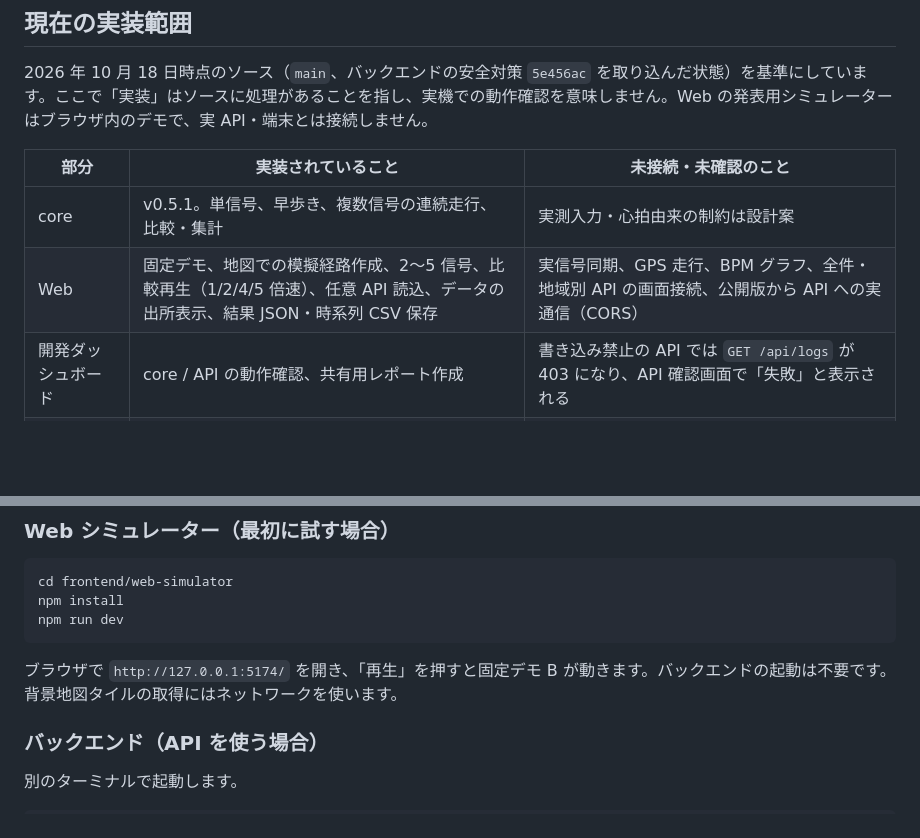
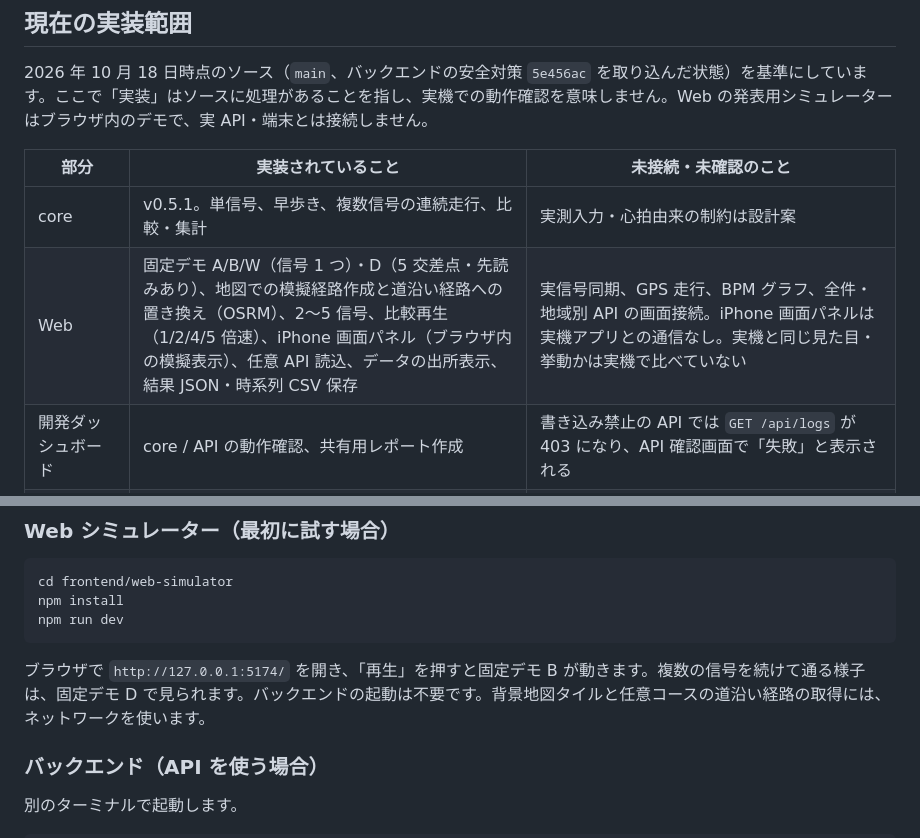
Before and after one commit to cocoa6078/sp_2601, a Markdown page: README.md, 2 parts joined by grey strips. Rendered like a GitHub page; blank space fills up the shorter version.

````diff
--- a/README.md
+++ b/README.md
@@ -124,7 +125,7 @@ JARTIC のオープンデータは、[公式データ提供ページ](https://ww
 | 部分 | 実装されていること | 未接続・未確認のこと |
 | --- | --- | --- |
 | core | v0.5.1。単信号、早歩き、複数信号の連続走行、比較・集計 | 実測入力・心拍由来の制約は設計案 |
-| Web | 固定デモ、地図での模擬経路作成、2〜5 信号、比較再生（1/2/4/5 倍速）、任意 API 読込、データの出所表示、結果 JSON・時系列 CSV 保存 | 実信号同期、GPS 走行、BPM グラフ、全件・地域別 API の画面接続、公開版から API への実通信（CORS） |
+| Web | 固定デモ A/B/W（信号 1 つ）・D（5 交差点・先読みあり）、地図での模擬経路作成と道沿い経路への置き換え（OSRM）、2〜5 信号、比較再生（1/2/4/5 倍速）、iPhone 画面パネル（ブラウザ内の模擬表示）、任意 API 読込、データの出所表示、結果 JSON・時系列 CSV 保存 | 実信号同期、GPS 走行、BPM グラフ、全件・地域別 API の画面接続。iPhone 画面パネルは実機アプリとの通信なし。実機と同じ見た目・挙動かは実機で比べていない |
 | 開発ダッシュボード | core / API の動作確認、共有用レポート作成 | 書き込み禁止の API では `GET /api/logs` が 403 になり、API 確認画面で「失敗」と表示される |
 | 発表用シミュレーター | ブラウザ内で共有 core を直接使った B/A/W の連動デモ、入力・判定・スマホ／Watch表示、解説・場面移動 | 端末・振動は画面イメージ。実 API・サーバー・実機との通信なし。READMEにあるテスト・目視確認記録は2026年10月17日（当時の core v0.4.1）の結果で、現行 core v0.5.1 に対する再確認ではない |
 | backend | 信号参照（デモ 5 件・全件・地域別）、along-route、校正値の GET/POST、走行ログの保存・取得、セッション案内の中継（PUT/GET）。安全対策：公開デモでの書き込み禁止、入力値の範囲検査、IP ごとの回数制限、案内中継の書き込みトークン・期限、防御ヘッダー | 実信号の点灯取得、本番環境での永続保存。公開中の `https://sp-2601.vercel.app`（2026-10-18 に `sp2601.vercel.app` から変更）は、同日の確認で安全対策後の動作（`GET /api/logs` が 403 `READ_ONLY`、`X-Powered-By` なし）。案内の中継を使うアプリはまだない |
@@ -147,7 +148,7 @@ npm install
 npm run dev
 ```
 
-ブラウザで `http://127.0.0.1:5174/` を開き、「再生」を押すと固定デモ B が動きます。バックエンドの起動は不要です。背景地図タイルの取得にはネットワークを使います。
+ブラウザで `http://127.0.0.1:5174/` を開き、「再生」を押すと固定デモ B が動きます。複数の信号を続けて通る様子は、固定デモ D で見られます。バックエンドの起動は不要です。背景地図タイルと任意コースの道沿い経路の取得には、ネットワークを使います。
 
 ### バックエンド（API を使う場合）
 
````
Also changed, not shown: other parts of README.md (+8 -6 lines).
